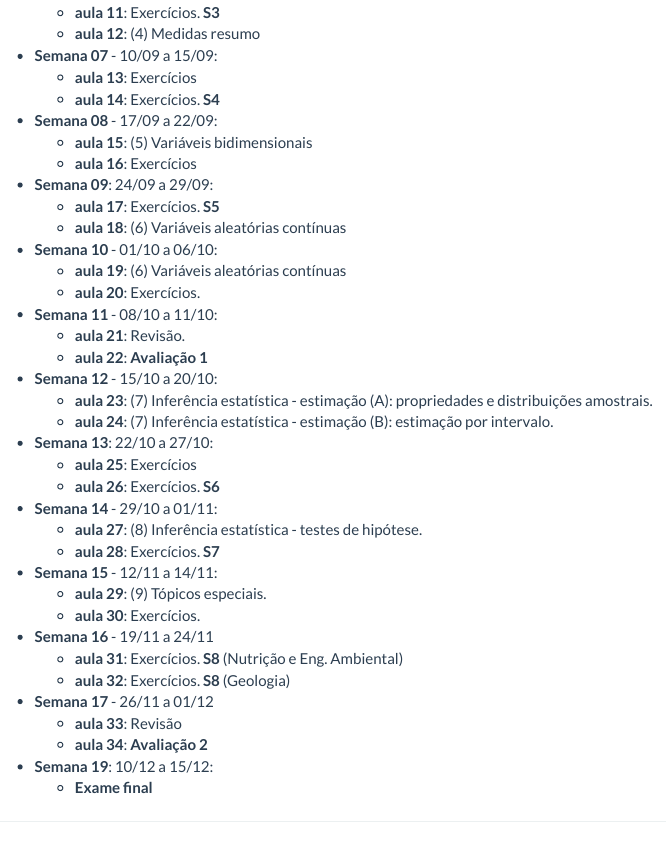
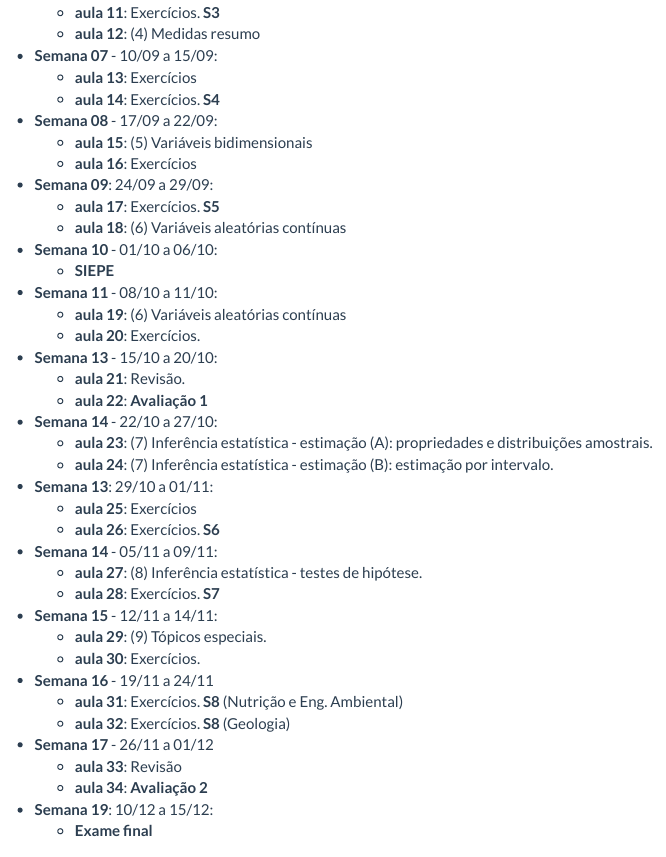
Before and after one commit to leg-ufpr/ce003, an R Markdown document (aulas.Rmd): the page in a window 1100 px wide, from 520 px down. Rendered offline with R 4.5, knitr and Pandoc, with nearby package versions.

Commit message:
fix siepe week: no lecture

```diff
--- a/aulas.Rmd
+++ b/aulas.Rmd
@@ -40,20 +40,22 @@ sofrer alterações).
     - **aula 17**: Exercícios. **S5**
     - **aula 18**: (6) Variáveis aleatórias contínuas
 - **Semana 10** - 01/10 a 06/10:
+    - **SIEPE**
+- **Semana 11** - 08/10 a 11/10:
     - **aula 19**: (6) Variáveis aleatórias contínuas
     - **aula 20**: Exercícios.
-- **Semana 11** - 08/10 a 11/10:
+- **Semana 13** - 15/10 a 20/10:
     - **aula 21**: Revisão.
     - **aula 22**: **Avaliação 1**
-- **Semana 12** - 15/10 a 20/10:
+- **Semana 14** - 22/10 a 27/10:
     - **aula 23**: (7) Inferência estatística - estimação (A):
   propriedades e distribuições amostrais.
     - **aula 24**: (7) Inferência estatística - estimação (B): estimação
   por intervalo.
-- **Semana 13**: 22/10 a 27/10:
+- **Semana 13**: 29/10 a 01/11:
     - **aula 25**: Exercícios
     - **aula 26**: Exercícios. **S6**
-- **Semana 14** - 29/10 a 01/11:
+- **Semana 14** - 05/11 a 09/11:
     - **aula 27**: (8) Inferência estatística - testes de hipótese.
     - **aula 28**: Exercícios. **S7**
 - **Semana 15** - 12/11 a 14/11:
```
